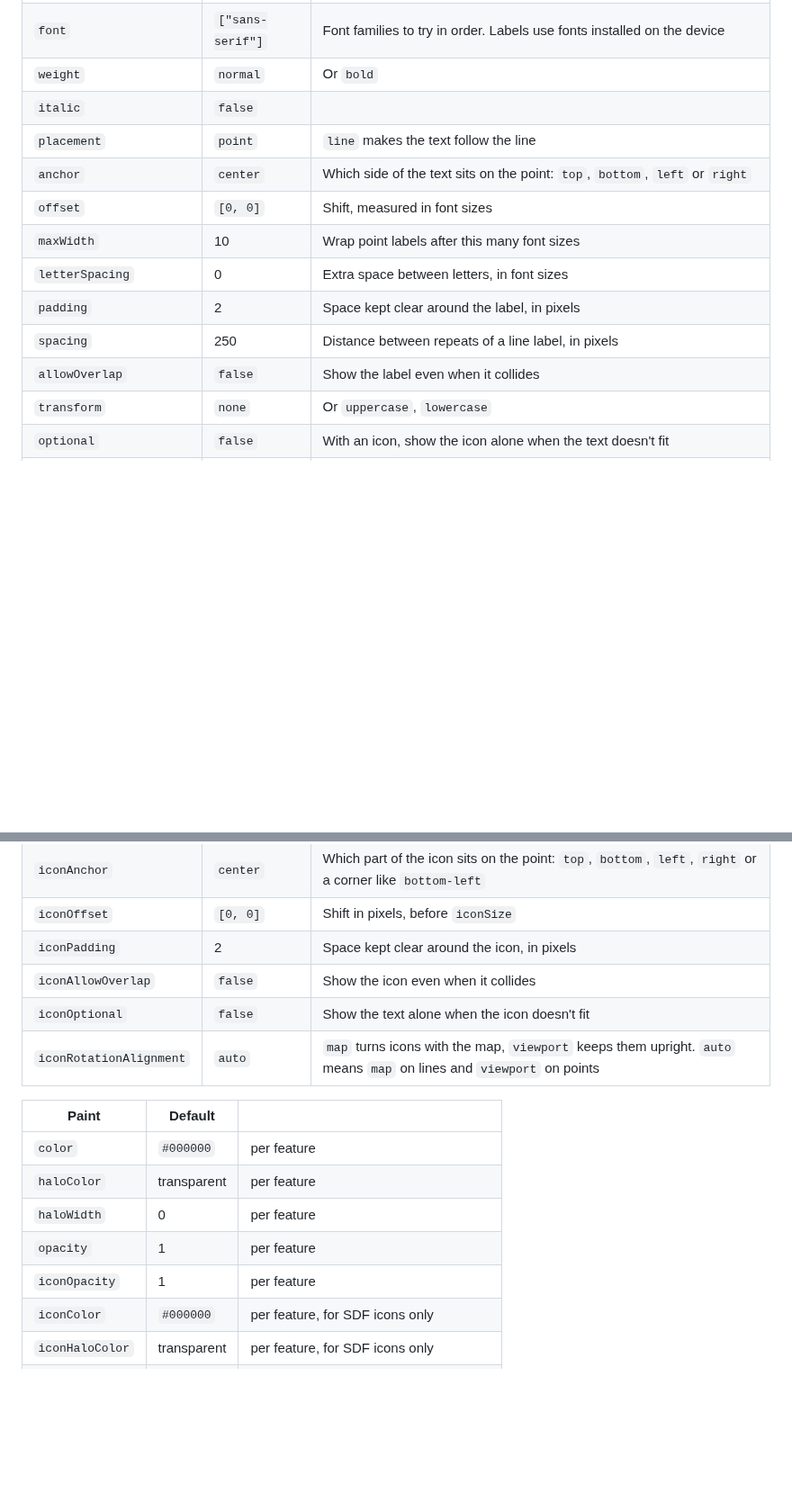
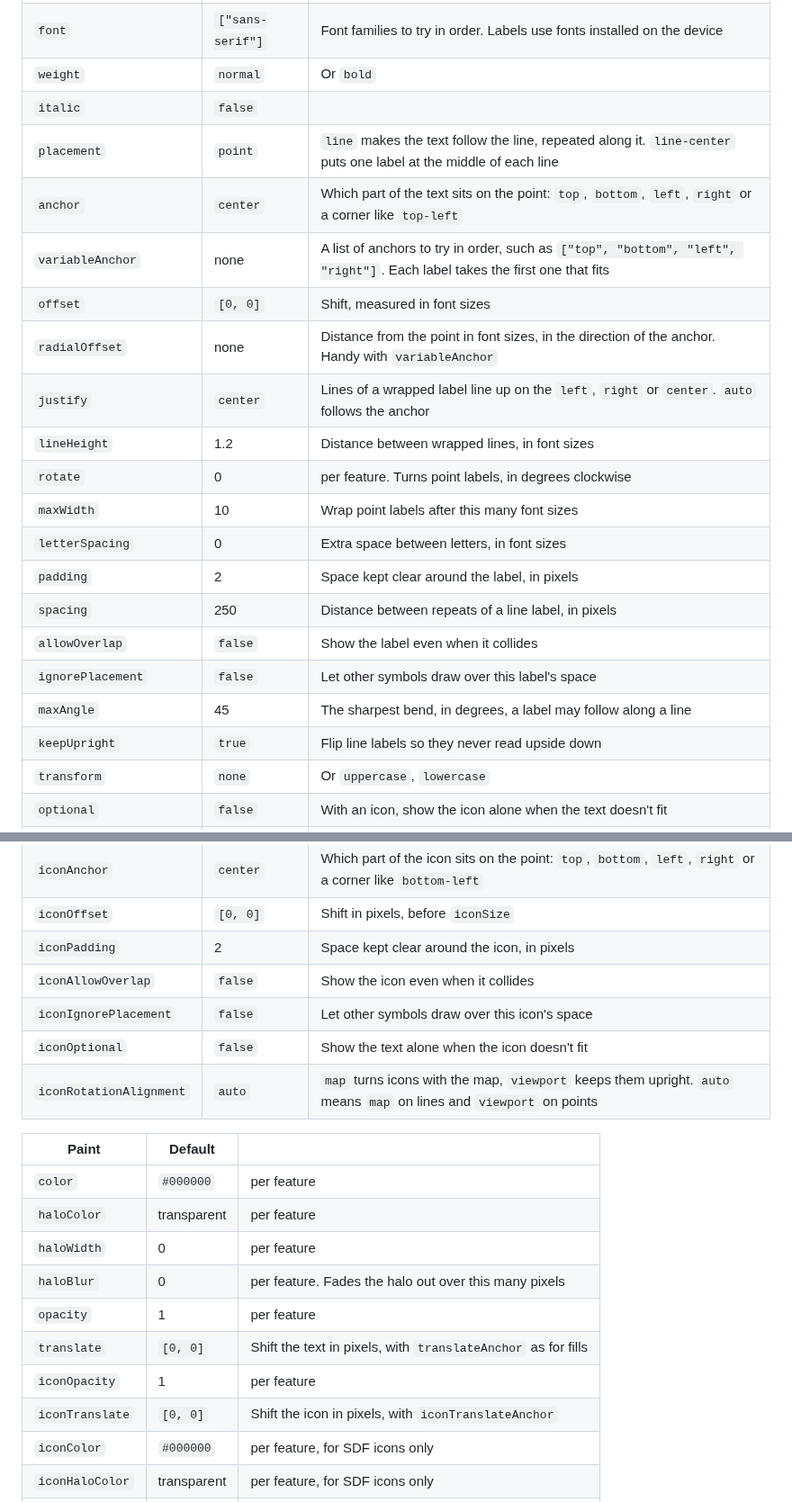
Before and after one commit to grangedevgroup-code/mapkern-gl-js, a Markdown page: docs/style.md, 2 parts joined by grey strips. Shown at 90% size. GitHub-like rendering; blank space fills up the shorter version.

```diff
--- a/docs/style.md
+++ b/docs/style.md
@@ -253,14 +253,22 @@ Draws text, icons, or both. When symbols would overlap, the one with the lower `
 | `font` | `["sans-serif"]` | Font families to try in order. Labels use fonts installed on the device |
 | `weight` | `normal` | Or `bold` |
 | `italic` | `false` | |
-| `placement` | `point` | `line` makes the text follow the line |
-| `anchor` | `center` | Which side of the text sits on the point: `top`, `bottom`, `left` or `right` |
+| `placement` | `point` | `line` makes the text follow the line, repeated along it. `line-center` puts one label at the middle of each line |
+| `anchor` | `center` | Which part of the text sits on the point: `top`, `bottom`, `left`, `right` or a corner like `top-left` |
+| `variableAnchor` | none | A list of anchors to try in order, such as `["top", "bottom", "left", "right"]`. Each label takes the first one that fits |
 | `offset` | `[0, 0]` | Shift, measured in font sizes |
+| `radialOffset` | none | Distance from the point in font sizes, in the direction of the anchor. Handy with `variableAnchor` |
+| `justify` | `center` | Lines of a wrapped label line up on the `left`, `right` or `center`. `auto` follows the anchor |
+| `lineHeight` | 1.2 | Distance between wrapped lines, in font sizes |
+| `rotate` | 0 | per feature. Turns point labels, in degrees clockwise |
 | `maxWidth` | 10 | Wrap point labels after this many font sizes |
 | `letterSpacing` | 0 | Extra space between letters, in font sizes |
 | `padding` | 2 | Space kept clear around the label, in pixels |
 | `spacing` | 250 | Distance between repeats of a line label, in pixels |
 | `allowOverlap` | `false` | Show the label even when it collides |
+| `ignorePlacement` | `false` | Let other symbols draw over this label's space |
+| `maxAngle` | 45 | The sharpest bend, in degrees, a label may follow along a line |
+| `keepUpright` | `true` | Flip line labels so they never read upside down |
 | `transform` | `none` | Or `uppercase`, `lowercase` |
 | `optional` | `false` | With an icon, show the icon alone when the text doesn't fit |
 | `icon` | none | per feature. The name of an [image](#icons), such as `"cafe"` or `["get", "kind"]` |
@@ -270,6 +278,7 @@ Draws text, icons, or both. When symbols would overlap, the one with the lower `
 | `iconOffset` | `[0, 0]` | Shift in pixels, before `iconSize` |
 | `iconPadding` | 2 | Space kept clear around the icon, in pixels |
 | `iconAllowOverlap` | `false` | Show the icon even when it collides |
+| `iconIgnorePlacement` | `false` | Let other symbols draw over this icon's space |
 | `iconOptional` | `false` | Show the text alone when the icon doesn't fit |
 | `iconRotationAlignment` | `auto` | `map` turns icons with the map, `viewport` keeps them upright. `auto` means `map` on lines and `viewport` on points |
 
@@ -278,8 +287,11 @@ Draws text, icons, or both. When symbols would overlap, the one with the lower `
 | `color` | `#000000` | per feature |
 | `haloColor` | transparent | per feature |
 | `haloWidth` | 0 | per feature |
+| `haloBlur` | 0 | per feature. Fades the halo out over this many pixels |
 | `opacity` | 1 | per feature |
+| `translate` | `[0, 0]` | Shift the text in pixels, with `translateAnchor` as for fills |
 | `iconOpacity` | 1 | per feature |
+| `iconTranslate` | `[0, 0]` | Shift the icon in pixels, with `iconTranslateAnchor` |
 | `iconColor` | `#000000` | per feature, for SDF icons only |
 | `iconHaloColor` | transparent | per feature, for SDF icons only |
 | `iconHaloWidth` | 0 | per feature, in pixels, for SDF icons only |
```
